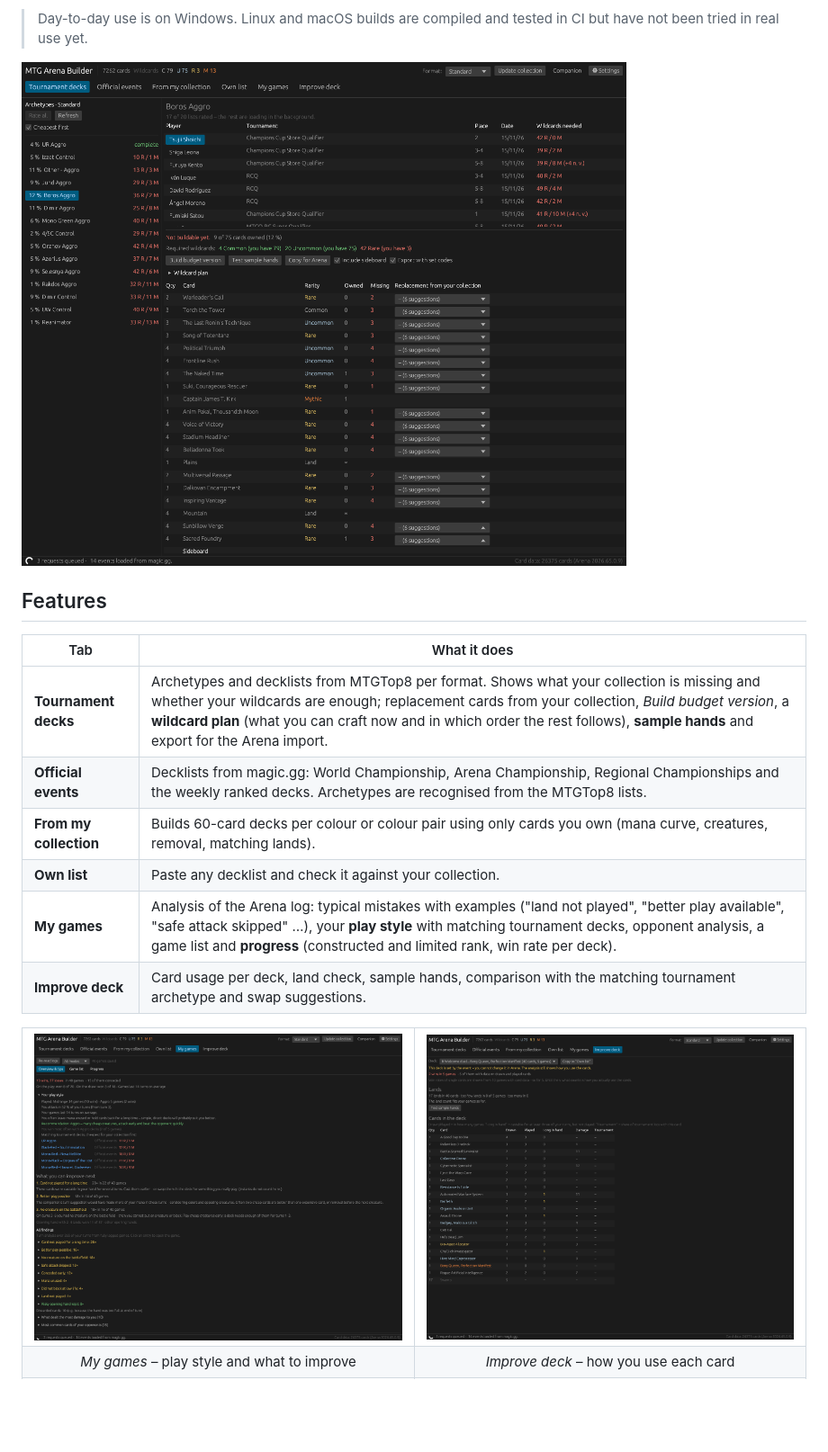
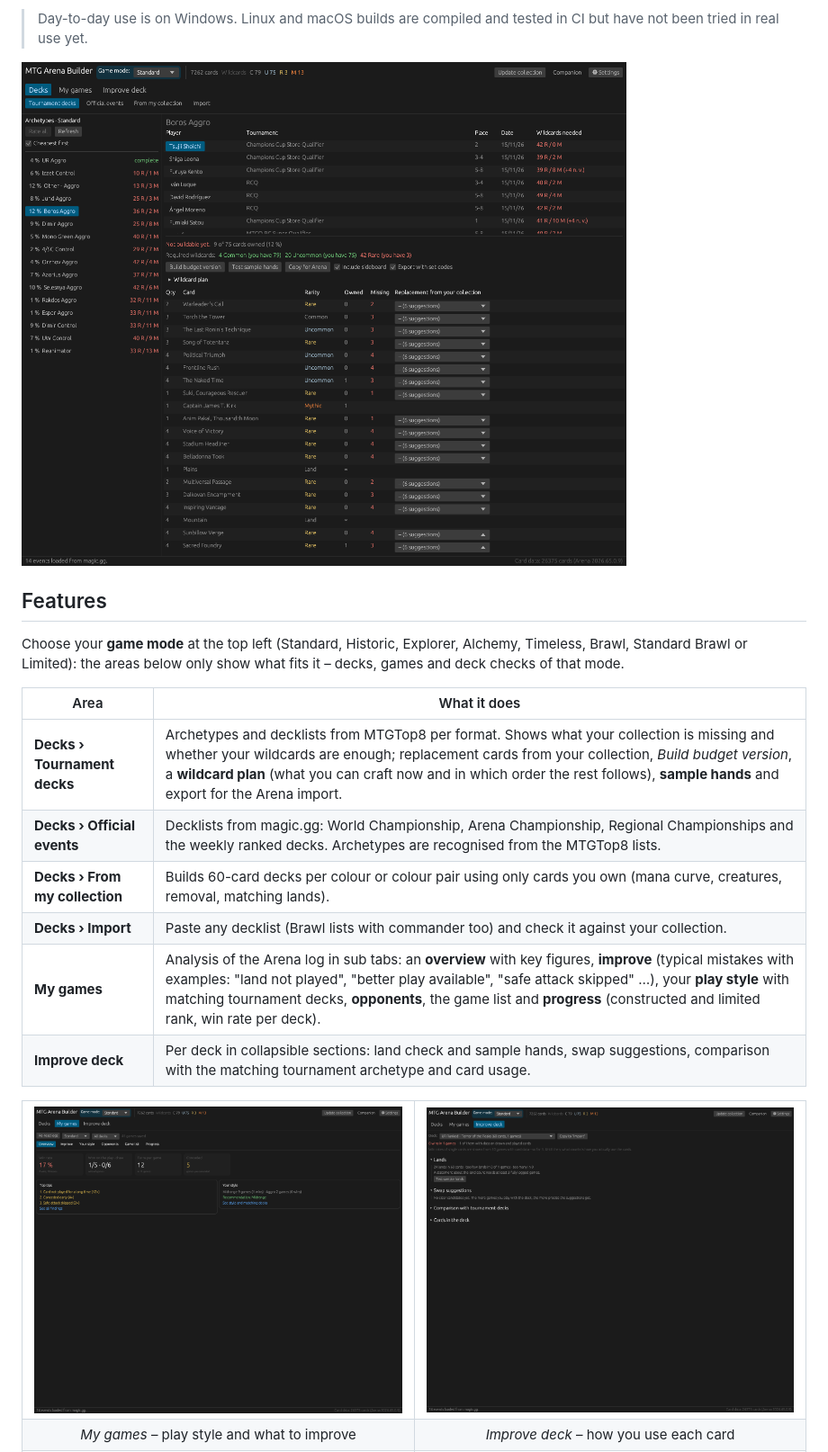
Before and after one commit to Daedaleus/mtg_arena_builder, a Markdown page: README.md, the part around the change. Shown at 90% size. GitHub-like rendering; pictures changed too: docs/screenshots/improve-deck.png, docs/screenshots/my-games.png, docs/screenshots/tournament-decks.png; blank space fills up the shorter version.

```diff
--- a/README.md
+++ b/README.md
@@ -21,14 +21,16 @@ language.
 
 ## Features
 
-| Tab | What it does |
+Choose your **game mode** at the top left (Standard, Historic, Explorer, Alchemy, Timeless, Brawl, Standard Brawl or Limited): the areas below only show what fits it – decks, games and deck checks of that mode.
+
+| Area | What it does |
 |---|---|
-| **Tournament decks** | Archetypes and decklists from MTGTop8 per format. Shows what your collection is missing and whether your wildcards are enough; replacement cards from your collection, *Build budget version*, a **wildcard plan** (what you can craft now and in which order the rest follows), **sample hands** and export for the Arena import. |
-| **Official events** | Decklists from magic.gg: World Championship, Arena Championship, Regional Championships and the weekly ranked decks. Archetypes are recognised from the MTGTop8 lists. |
-| **From my collection** | Builds 60-card decks per colour or colour pair using only cards you own (mana curve, creatures, removal, matching lands). |
-| **Own list** | Paste any decklist and check it against your collection. |
-| **My games** | Analysis of the Arena log: typical mistakes with examples ("land not played", "better play available", "safe attack skipped" …), your **play style** with matching tournament decks, opponent analysis, a game list and **progress** (constructed and limited rank, win rate per deck). |
-| **Improve deck** | Card usage per deck, land check, sample hands, comparison with the matching tournament archetype and swap suggestions. |
+| **Decks › Tournament decks** | Archetypes and decklists from MTGTop8 per format. Shows what your collection is missing and whether your wildcards are enough; replacement cards from your collection, *Build budget version*, a **wildcard plan** (what you can craft now and in which order the rest follows), **sample hands** and export for the Arena import. |
+| **Decks › Official events** | Decklists from magic.gg: World Championship, Arena Championship, Regional Championships and the weekly ranked decks. Archetypes are recognised from the MTGTop8 lists. |
+| **Decks › From my collection** | Builds 60-card decks per colour or colour pair using only cards you own (mana curve, creatures, removal, matching lands). |
+| **Decks › Import** | Paste any decklist (Brawl lists with commander too) and check it against your collection. |
+| **My games** | Analysis of the Arena log in sub tabs: an **overview** with key figures, **improve** (typical mistakes with examples: "land not played", "better play available", "safe attack skipped" …), your **play style** with matching tournament decks, **opponents**, the game list and **progress** (constructed and limited rank, win rate per deck). |
+| **Improve deck** | Per deck in collapsible sections: land check and sample hands, swap suggestions, comparison with the matching tournament archetype and card usage. |
 
 <table>
   <tr>
```
Also changed, not shown: docs/screenshots/from-my-collection.png, docs/screenshots/official-events.png, 13 other files.
